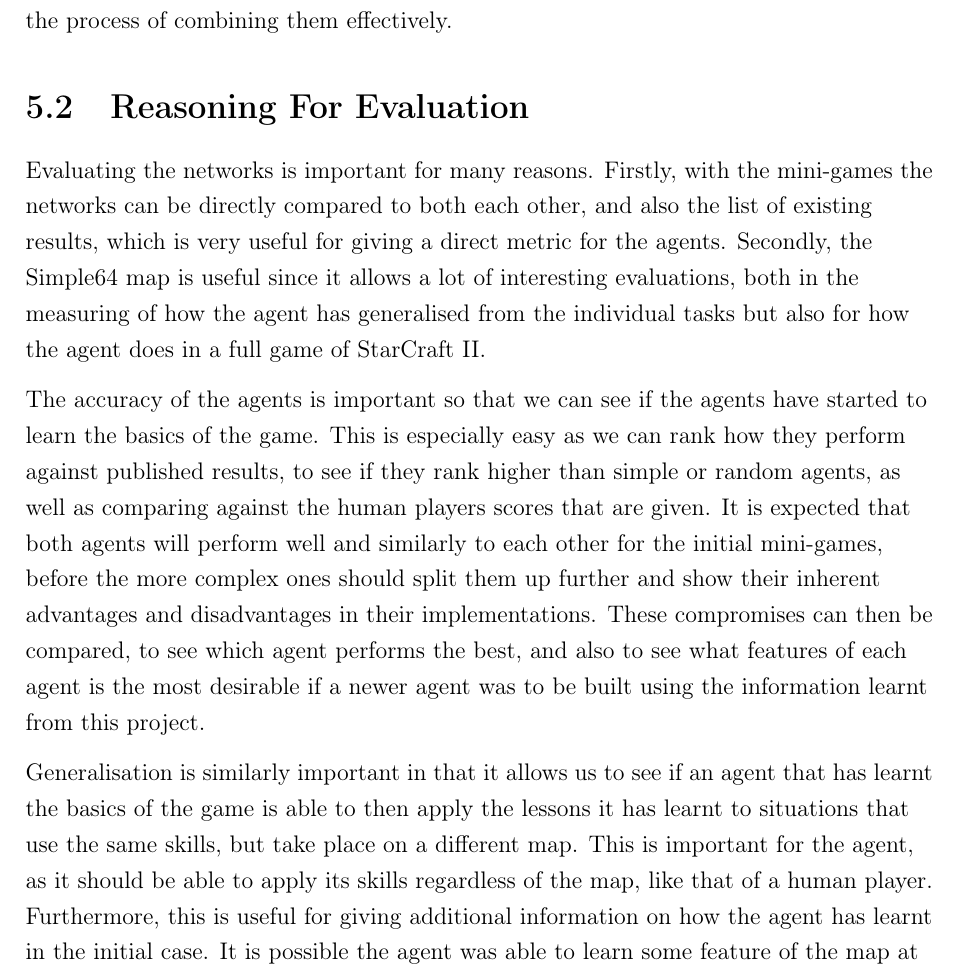
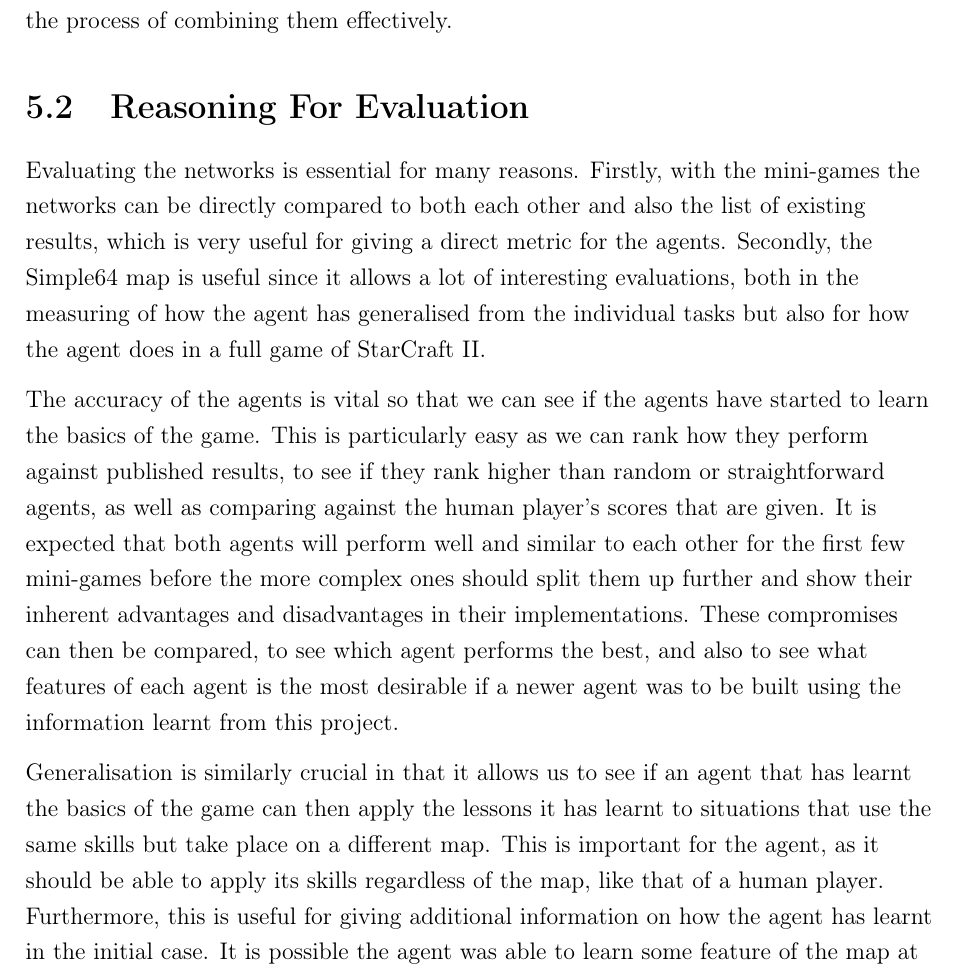
Before and after one commit to maxpilling/curriculum_learning, a LaTeX thesis (report/fyp.tex, which reads report/Chapters/evaluation_method.tex): part of page 46 of 56, cut so that both start at the same text. Compiled offline with pdfLaTeX.

Commit message:
Proof-read recently added sections.

```diff
--- a/report/Chapters/evaluation_method.tex
+++ b/report/Chapters/evaluation_method.tex
@@ -100,30 +100,30 @@ StarCraft II, but to fail in the process of combining them effectively.
 
 \section{Reasoning For Evaluation}
 
-Evaluating the networks is important for many reasons. Firstly, with the
-mini-games the networks can be directly compared to both each other, and also
-the list of existing results, which is very useful for giving a direct metric
-for the agents. Secondly, the Simple64 map is useful since it allows a lot of
+Evaluating the networks is essential for many reasons. Firstly, with the
+mini-games the networks can be directly compared to both each other and also the
+list of existing results, which is very useful for giving a direct metric for
+the agents. Secondly, the Simple64 map is useful since it allows a lot of
 interesting evaluations, both in the measuring of how the agent has generalised
 from the individual tasks but also for how the agent does in a full game of
 StarCraft II\@.
 
-The accuracy of the agents is important so that we can see if the agents have
-started to learn the basics of the game. This is especially easy as we can rank
-how they perform against published results, to see if they rank higher than
-simple or random agents, as well as comparing against the human players scores
-that are given. It is expected that both agents will perform well and similarly
-to each other for the initial mini-games, before the more complex ones should
-split them up further and show their inherent advantages and disadvantages in
-their implementations. These compromises can then be compared, to see which
-agent performs the best, and also to see what features of each agent is the most
-desirable if a newer agent was to be built using the information learnt from
-this project.
+The accuracy of the agents is vital so that we can see if the agents have
+started to learn the basics of the game. This is particularly easy as we can
+rank how they perform against published results, to see if they rank higher than
+random or straightforward agents, as well as comparing against the human
+player's scores that are given. It is expected that both agents will perform
+well and similar to each other for the first few mini-games before the more
+complex ones should split them up further and show their inherent advantages and
+disadvantages in their implementations. These compromises can then be compared,
+to see which agent performs the best, and also to see what features of each
+agent is the most desirable if a newer agent was to be built using the
+information learnt from this project.
 
-Generalisation is similarly important in that it allows us to see if an agent
-that has learnt the basics of the game is able to then apply the lessons it has
-learnt to situations that use the same skills, but take place on a different
-map. This is important for the agent, as it should be able to apply its skills
-regardless of the map, like that of a human player. Furthermore, this is useful
-for giving additional information on how the agent has learnt in the initial
-case. It is possible the agent was able to learn some feature of the map at hand
+Generalisation is similarly crucial in that it allows us to see if an agent that
+has learnt the basics of the game can then apply the lessons it has learnt to
+situations that use the same skills but take place on a different map. This is
+important for the agent, as it should be able to apply its skills regardless of
+the map, like that of a human player. Furthermore, this is useful for giving
+additional information on how the agent has learnt in the initial case. It is
+possible the agent was able to learn some feature of the map at hand that
```
Also changed, not shown: report/Chapters/evaluation_method.tex (8 more changed lines).
